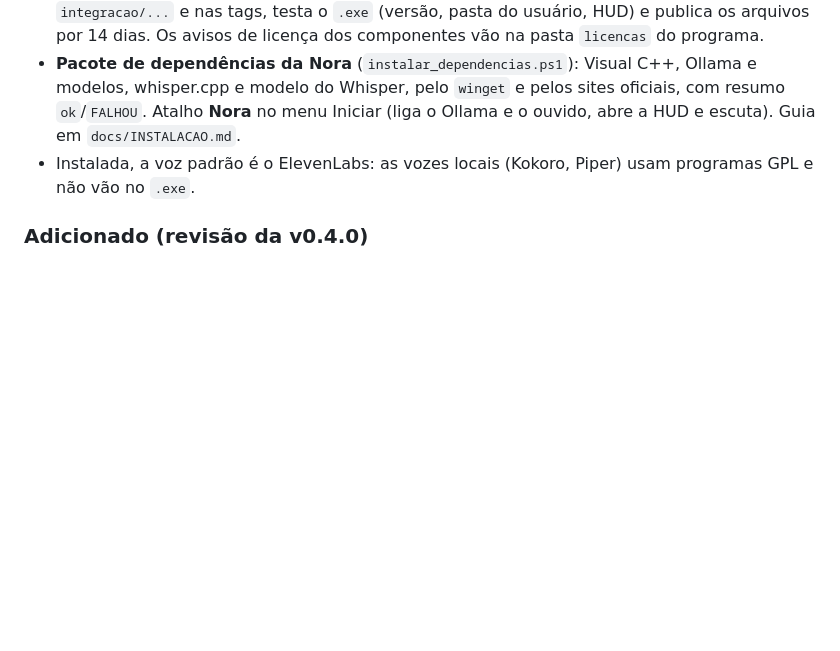
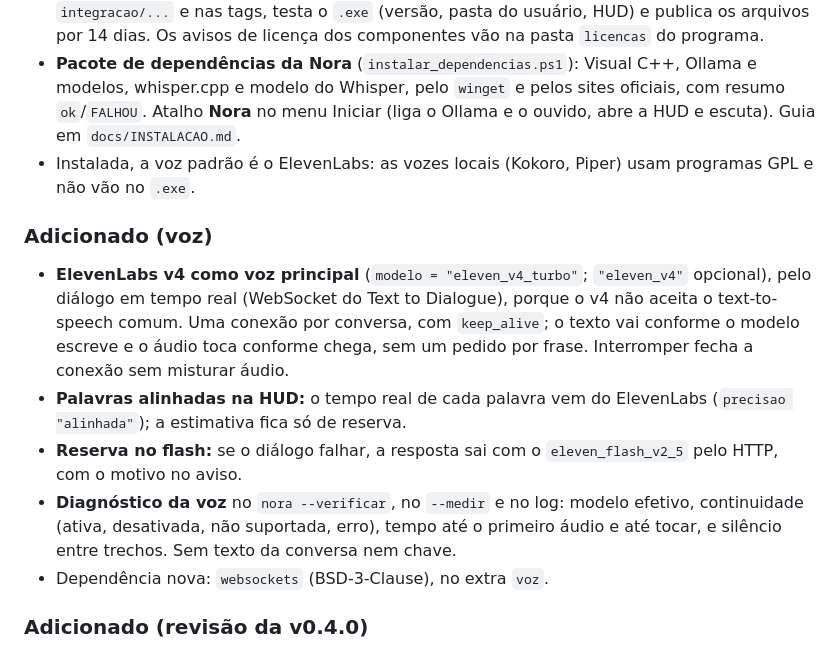
Before and after one commit to Gabitoprof/Nora, a Markdown page: CHANGELOG.md, the part around the change. Drawn GitHub-style; blank space fills up the shorter version.

```diff
--- a/CHANGELOG.md
+++ b/CHANGELOG.md
@@ -23,6 +23,14 @@ O formato segue o [Keep a Changelog](https://keepachangelog.com/pt-BR/1.1.0/) e
 - **`nora.exe` sem assinatura e instalador** (`scripts/empacotar_windows.ps1`, PyInstaller em pasta e Inno Setup). O instalador não pede administrador e não apaga `%APPDATA%\Nora` ao desinstalar. O workflow **Empacotar** gera os dois no Windows a cada push na `main`, na `integracao/...` e nas tags, testa o `.exe` (versão, pasta do usuário, HUD) e publica os arquivos por 14 dias. Os avisos de licença dos componentes vão na pasta `licencas` do programa.
 - **Pacote de dependências da Nora** (`instalar_dependencias.ps1`): Visual C++, Ollama e modelos, whisper.cpp e modelo do Whisper, pelo `winget` e pelos sites oficiais, com resumo `ok`/`FALHOU`. Atalho **Nora** no menu Iniciar (liga o Ollama e o ouvido, abre a HUD e escuta). Guia em `docs/INSTALACAO.md`.
 - Instalada, a voz padrão é o ElevenLabs: as vozes locais (Kokoro, Piper) usam programas GPL e não vão no `.exe`.
+
+### Adicionado (voz)
+
+- **ElevenLabs v4 como voz principal** (`modelo = "eleven_v4_turbo"`; `"eleven_v4"` opcional), pelo diálogo em tempo real (WebSocket do Text to Dialogue), porque o v4 não aceita o text-to-speech comum. Uma conexão por conversa, com `keep_alive`; o texto vai conforme o modelo escreve e o áudio toca conforme chega, sem um pedido por frase. Interromper fecha a conexão sem misturar áudio.
+- **Palavras alinhadas na HUD:** o tempo real de cada palavra vem do ElevenLabs (`precisao "alinhada"`); a estimativa fica só de reserva.
+- **Reserva no flash:** se o diálogo falhar, a resposta sai com o `eleven_flash_v2_5` pelo HTTP, com o motivo no aviso.
+- **Diagnóstico da voz** no `nora --verificar`, no `--medir` e no log: modelo efetivo, continuidade (ativa, desativada, não suportada, erro), tempo até o primeiro áudio e até tocar, e silêncio entre trechos. Sem texto da conversa nem chave.
+- Dependência nova: `websockets` (BSD-3-Clause), no extra `voz`.
 
 ### Adicionado (revisão da v0.4.0)
 
```
Also changed, not shown: docs/HOMOLOGACAO.md (+4 -11 lines), docs/VOZ.md (+37 -2 lines).
